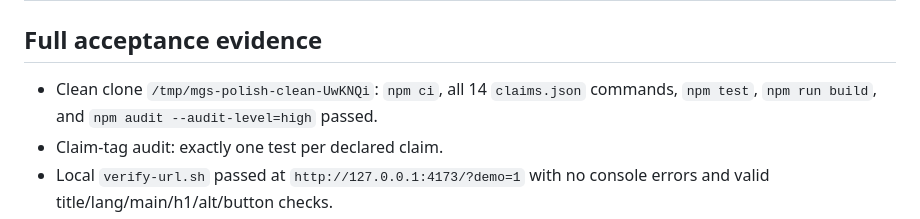
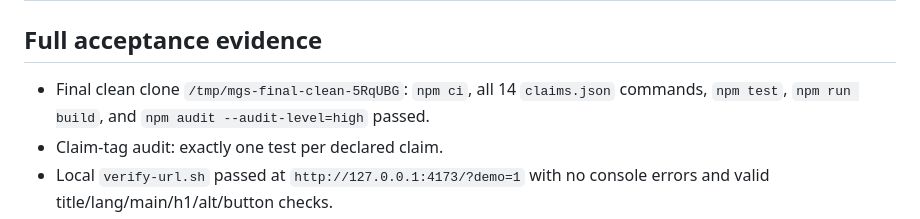
Before and after one commit to B-Divyesh/sf-motion-graph-sketchpad, a Markdown page: .factory/polish-1.md, the part around the change. Drawn GitHub-style.

```diff
--- a/.factory/polish-1.md
+++ b/.factory/polish-1.md
@@ -26,7 +26,7 @@
 
 ## Full acceptance evidence
 
-- Clean clone `/tmp/mgs-polish-clean-UwKNQi`: `npm ci`, all 14 `claims.json` commands, `npm test`, `npm run build`, and `npm audit --audit-level=high` passed.
+- Final clean clone `/tmp/mgs-final-clean-5RqUBG`: `npm ci`, all 14 `claims.json` commands, `npm test`, `npm run build`, and `npm audit --audit-level=high` passed.
 - Claim-tag audit: exactly one test per declared claim.
 - Local `verify-url.sh` passed at `http://127.0.0.1:4173/?demo=1` with no console errors and valid title/lang/main/h1/alt/button checks.
 - Live cold-browser review: 0 Axe violations, no off-origin requests, real route titles and focus announcement, service-worker offline demo reload, and all linked first-party routes checked 200 except the intentional 404.
```
Also changed, not shown: .factory/handoff.md (+2 -2 lines).
